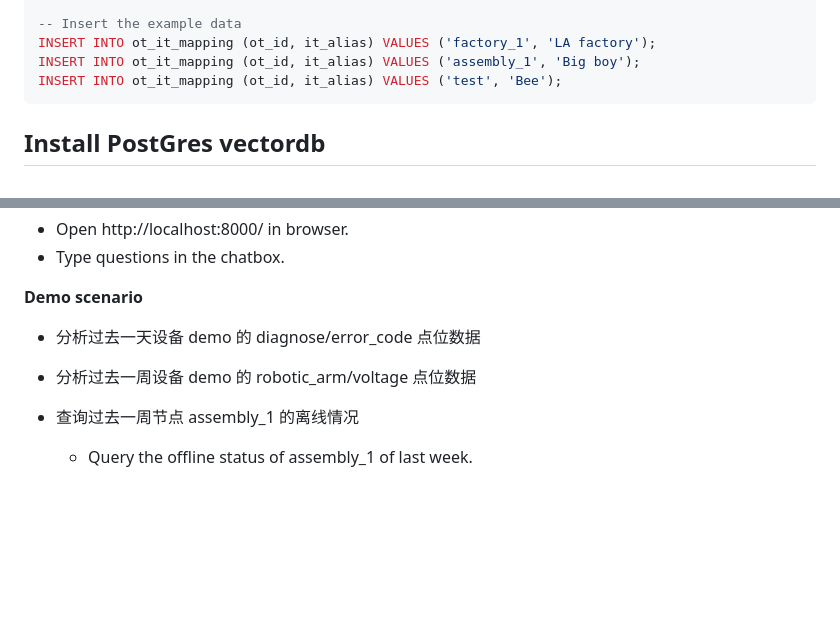
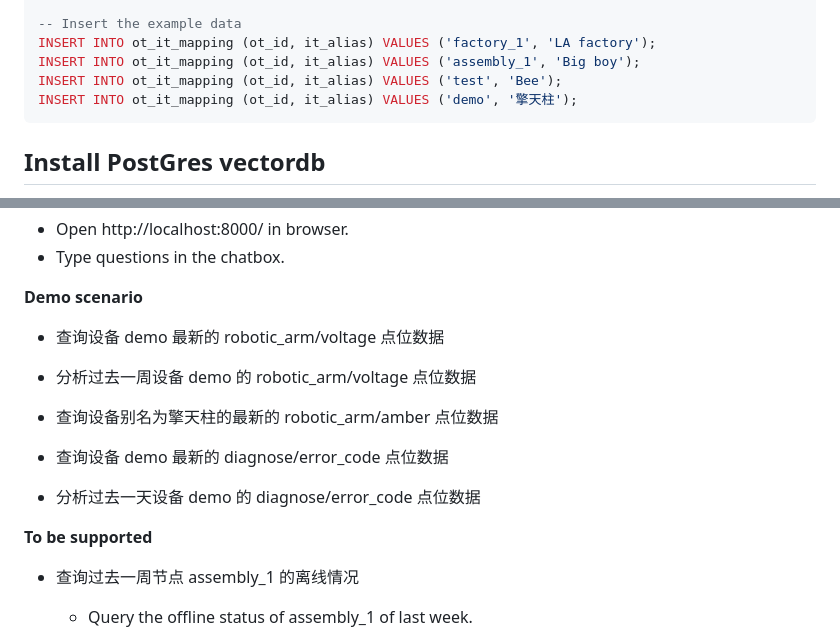
Before and after one commit to emqx/spb-demo, a Markdown page: README.md, 2 parts joined by grey strips. Rendered like a GitHub page; blank space fills up the shorter version.

````diff
--- a/README.md
+++ b/README.md
@@ -104,6 +107,7 @@ CREATE TABLE ot_it_mapping (
 INSERT INTO ot_it_mapping (ot_id, it_alias) VALUES ('factory_1', 'LA factory');
 INSERT INTO ot_it_mapping (ot_id, it_alias) VALUES ('assembly_1', 'Big boy');
 INSERT INTO ot_it_mapping (ot_id, it_alias) VALUES ('test', 'Bee');
+INSERT INTO ot_it_mapping (ot_id, it_alias) VALUES ('demo', '擎天柱');
 ```
 
 ## Install PostGres vectordb
@@ -150,9 +154,15 @@ Copy `.env.example` to `.env` and modify the values accordingly.
 - Type questions in the chatbox.
 
 **Demo scenario**
-- 分析过去一天设备 demo 的 diagnose/error_code 点位数据
+- 查询设备 demo 最新的 robotic_arm/voltage 点位数据
 - 分析过去一周设备 demo 的 robotic_arm/voltage 点位数据
 
+- 查询设备别名为擎天柱的最新的 robotic_arm/amber 点位数据
+
+- 查询设备 demo 最新的 diagnose/error_code 点位数据
+- 分析过去一天设备 demo 的 diagnose/error_code 点位数据
+
+**To be supported**
 - 查询过去一周节点 assembly_1 的离线情况
   - Query the offline status of assembly_1 of last week.
 
````
Also changed, not shown: other parts of README.md (+3 -0 lines).
